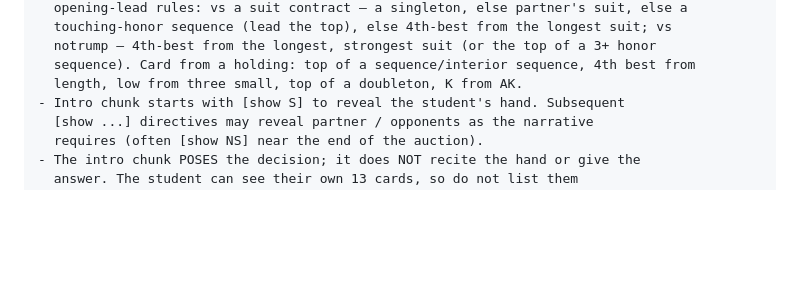
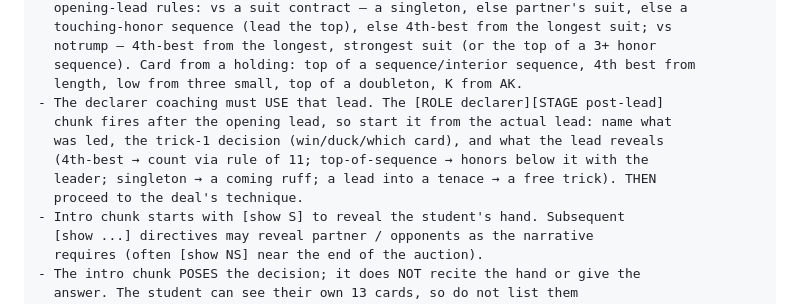
Before and after one commit to ADavidBailey/AI-Bridge-Play-Trainer, a Markdown page: pbn-coaching-generator-plan.md, the part around the change. GitHub-like rendering; blank space fills up the shorter version.

Commit message:
Generator plan: declarer post-lead chunk must use the opening lead
Document that [ROLE declarer][STAGE post-lead] should start from the actual lead
(name it, the trick-1 decision, what it reveals) before the deal's technique.

Co-Authored-By: Claude Opus 4.8 (1M context) <noreply@anthropic.com>

```diff
--- a/pbn-coaching-generator-plan.md
+++ b/pbn-coaching-generator-plan.md
@@ -92,6 +92,12 @@ You emit the body of a single {...} block per board (no leading {, no trailing
   notrump — 4th-best from the longest, strongest suit (or the top of a 3+ honor
   sequence). Card from a holding: top of a sequence/interior sequence, 4th best from
   length, low from three small, top of a doubleton, K from AK.
+- The declarer coaching must USE that lead. The [ROLE declarer][STAGE post-lead]
+  chunk fires after the opening lead, so start it from the actual lead: name what
+  was led, the trick-1 decision (win/duck/which card), and what the lead reveals
+  (4th-best → count via rule of 11; top-of-sequence → honors below it with the
+  leader; singleton → a coming ruff; a lead into a tenace → a free trick). THEN
+  proceed to the deal's technique.
 - Intro chunk starts with [show S] to reveal the student's hand. Subsequent
   [show ...] directives may reveal partner / opponents as the narrative
   requires (often [show NS] near the end of the auction).
```
